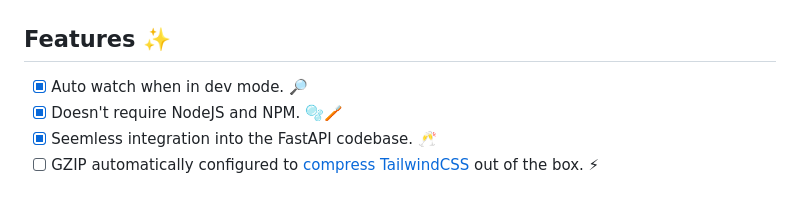
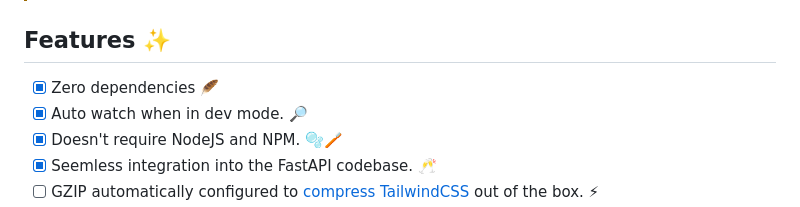
Before and after one commit to THEGOLDENPRO/fastapi-tailwind, a Markdown page: README.md, the part around the change. GitHub-like rendering.

Commit message:
docs: now has zero dependencies

```diff
--- a/README.md
+++ b/README.md
@@ -16,6 +16,7 @@
 > Currently in alpha phase so expect bugs but do report them please. 🙏
 
 ## Features ✨
+- [x] Zero dependencies 🪶
 - [x] Auto watch when in dev mode. 🔎
 - [x] Doesn't require NodeJS and NPM. 🫧🪥
 - [x] Seemless integration into the FastAPI codebase. 🥂
```
